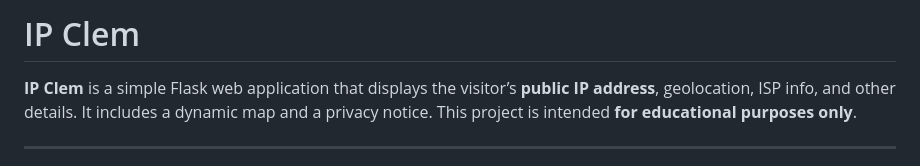
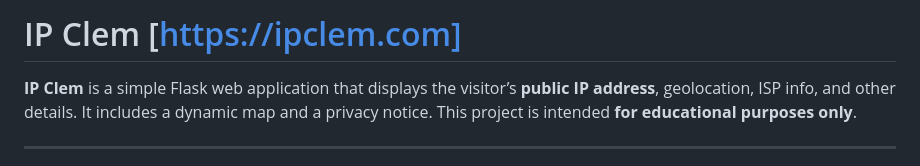
Before and after one commit to cobycodes/ipclem, a Markdown page: README.md, the part around the change. Rendered like a GitHub page.

Commit message:
Update README.md - added url link
Signed-off-by: Coby Godfrey <57882118+cobycodes@users.noreply.github.com>

```diff
--- a/README.md
+++ b/README.md
@@ -1,4 +1,4 @@
-# IP Clem
+# IP Clem [https://ipclem.com]
 
 **IP Clem** is a simple Flask web application that displays the visitor’s **public IP address**, geolocation, ISP info, and other details. It includes a dynamic map and a privacy notice. This project is intended **for educational purposes only**.
 
```
